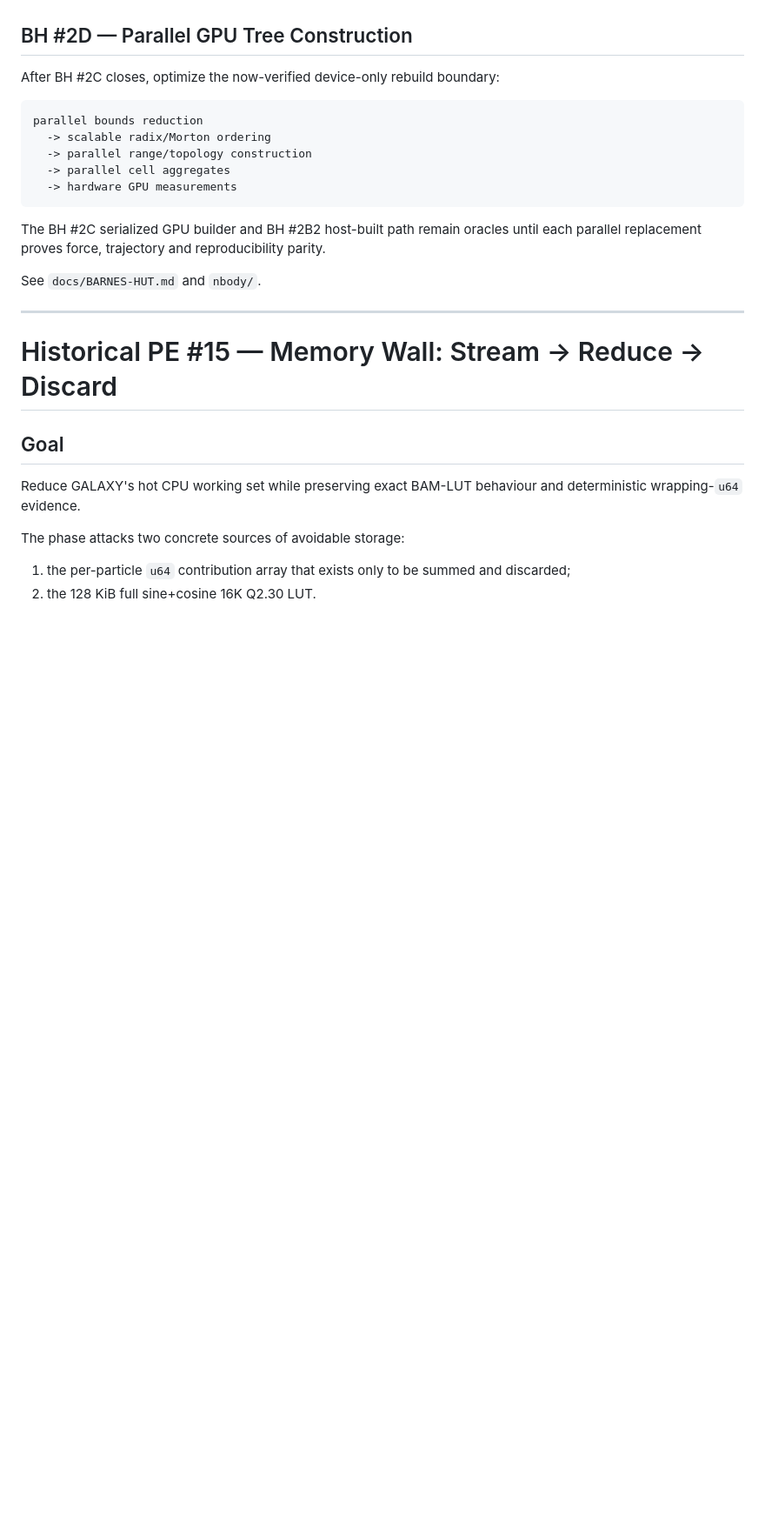
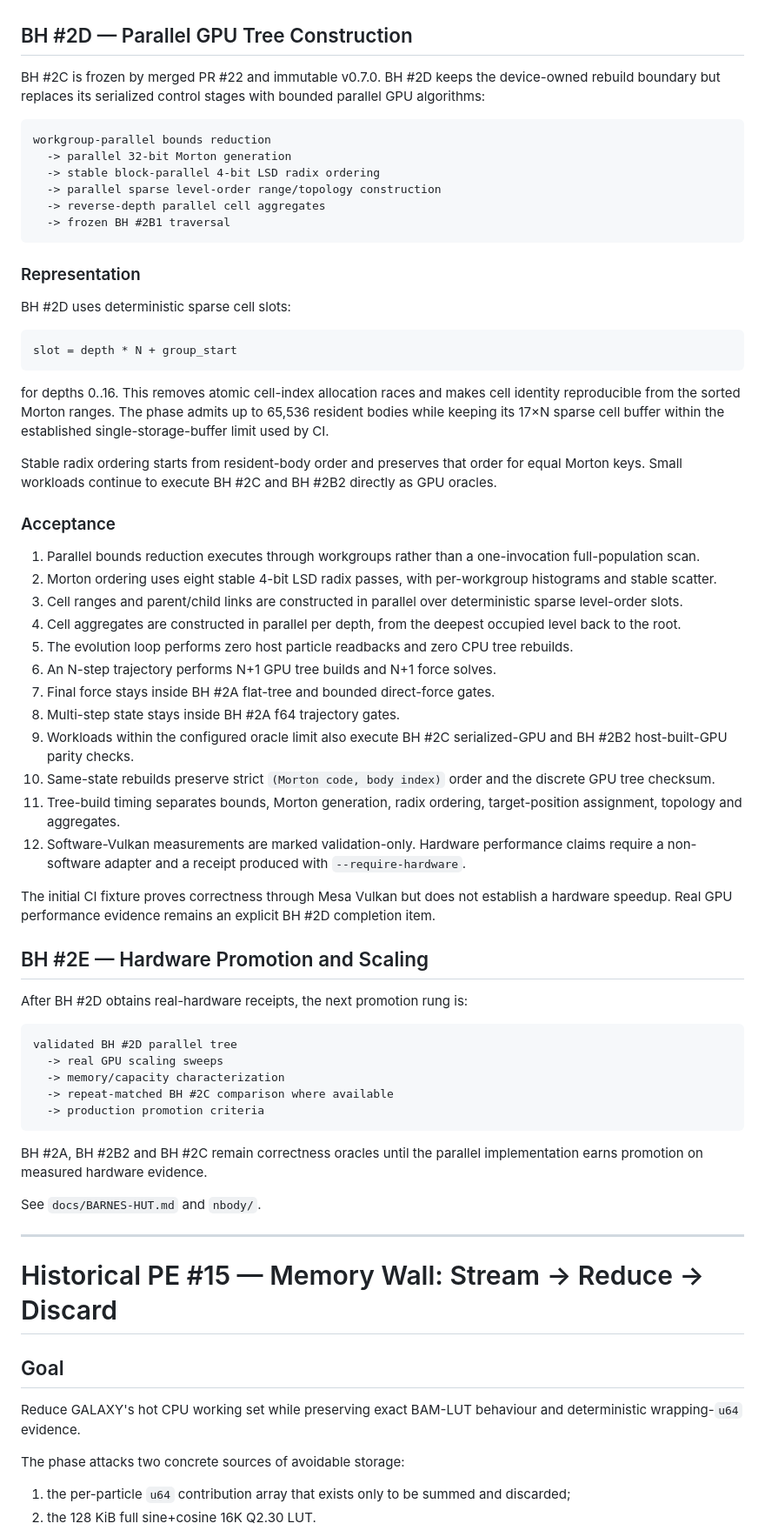
Before and after one commit to QSOLKCB/GALAXY, a Markdown page: ROADMAP.md, the part around one of its changes. Shown at 87% size. Drawn GitHub-style; blank space fills up the shorter version.

Commit message:
Document BH #2D parallel tree architecture and evidence boundary

````diff
--- a/ROADMAP.md
+++ b/ROADMAP.md
@@ -159,17 +159,59 @@ BH #2C defines a new f32 GPU topology contract rather than requiring bit-identic
 
 ## BH #2D — Parallel GPU Tree Construction
 
-After BH #2C closes, optimize the now-verified device-only rebuild boundary:
+BH #2C is frozen by merged PR #22 and immutable v0.7.0. BH #2D keeps the device-owned rebuild boundary but replaces its serialized control stages with bounded parallel GPU algorithms:
 
 ```text
-parallel bounds reduction
-  -> scalable radix/Morton ordering
-  -> parallel range/topology construction
-  -> parallel cell aggregates
-  -> hardware GPU measurements
+workgroup-parallel bounds reduction
+  -> parallel 32-bit Morton generation
+  -> stable block-parallel 4-bit LSD radix ordering
+  -> parallel sparse level-order range/topology construction
+  -> reverse-depth parallel cell aggregates
+  -> frozen BH #2B1 traversal
 ```
 
-The BH #2C serialized GPU builder and BH #2B2 host-built path remain oracles until each parallel replacement proves force, trajectory and reproducibility parity.
+### Representation
+
+BH #2D uses deterministic sparse cell slots:
+
+```text
+slot = depth * N + group_start
+```
+
+for depths 0..16. This removes atomic cell-index allocation races and makes cell identity reproducible from the sorted Morton ranges. The phase admits up to 65,536 resident bodies while keeping its 17×N sparse cell buffer within the established single-storage-buffer limit used by CI.
+
+Stable radix ordering starts from resident-body order and preserves that order for equal Morton keys. Small workloads continue to execute BH #2C and BH #2B2 directly as GPU oracles.
+
+### Acceptance
+
+1. Parallel bounds reduction executes through workgroups rather than a one-invocation full-population scan.
+2. Morton ordering uses eight stable 4-bit LSD radix passes, with per-workgroup histograms and stable scatter.
+3. Cell ranges and parent/child links are constructed in parallel over deterministic sparse level-order slots.
+4. Cell aggregates are constructed in parallel per depth, from the deepest occupied level back to the root.
+5. The evolution loop performs zero host particle readbacks and zero CPU tree rebuilds.
+6. An N-step trajectory performs N+1 GPU tree builds and N+1 force solves.
+7. Final force stays inside BH #2A flat-tree and bounded direct-force gates.
+8. Multi-step state stays inside BH #2A f64 trajectory gates.
+9. Workloads within the configured oracle limit also execute BH #2C serialized-GPU and BH #2B2 host-built-GPU parity checks.
+10. Same-state rebuilds preserve strict `(Morton code, body index)` order and the discrete GPU tree checksum.
+11. Tree-build timing separates bounds, Morton generation, radix ordering, target-position assignment, topology and aggregates.
+12. Software-Vulkan measurements are marked validation-only. Hardware performance claims require a non-software adapter and a receipt produced with `--require-hardware`.
+
+The initial CI fixture proves correctness through Mesa Vulkan but does not establish a hardware speedup. Real GPU performance evidence remains an explicit BH #2D completion item.
+
+## BH #2E — Hardware Promotion and Scaling
+
+After BH #2D obtains real-hardware receipts, the next promotion rung is:
+
+```text
+validated BH #2D parallel tree
+  -> real GPU scaling sweeps
+  -> memory/capacity characterization
+  -> repeat-matched BH #2C comparison where available
+  -> production promotion criteria
+```
+
+BH #2A, BH #2B2 and BH #2C remain correctness oracles until the parallel implementation earns promotion on measured hardware evidence.
 
 See `docs/BARNES-HUT.md` and `nbody/`.
 
````
Also changed, not shown: other parts of ROADMAP.md (+1 -1 lines).
